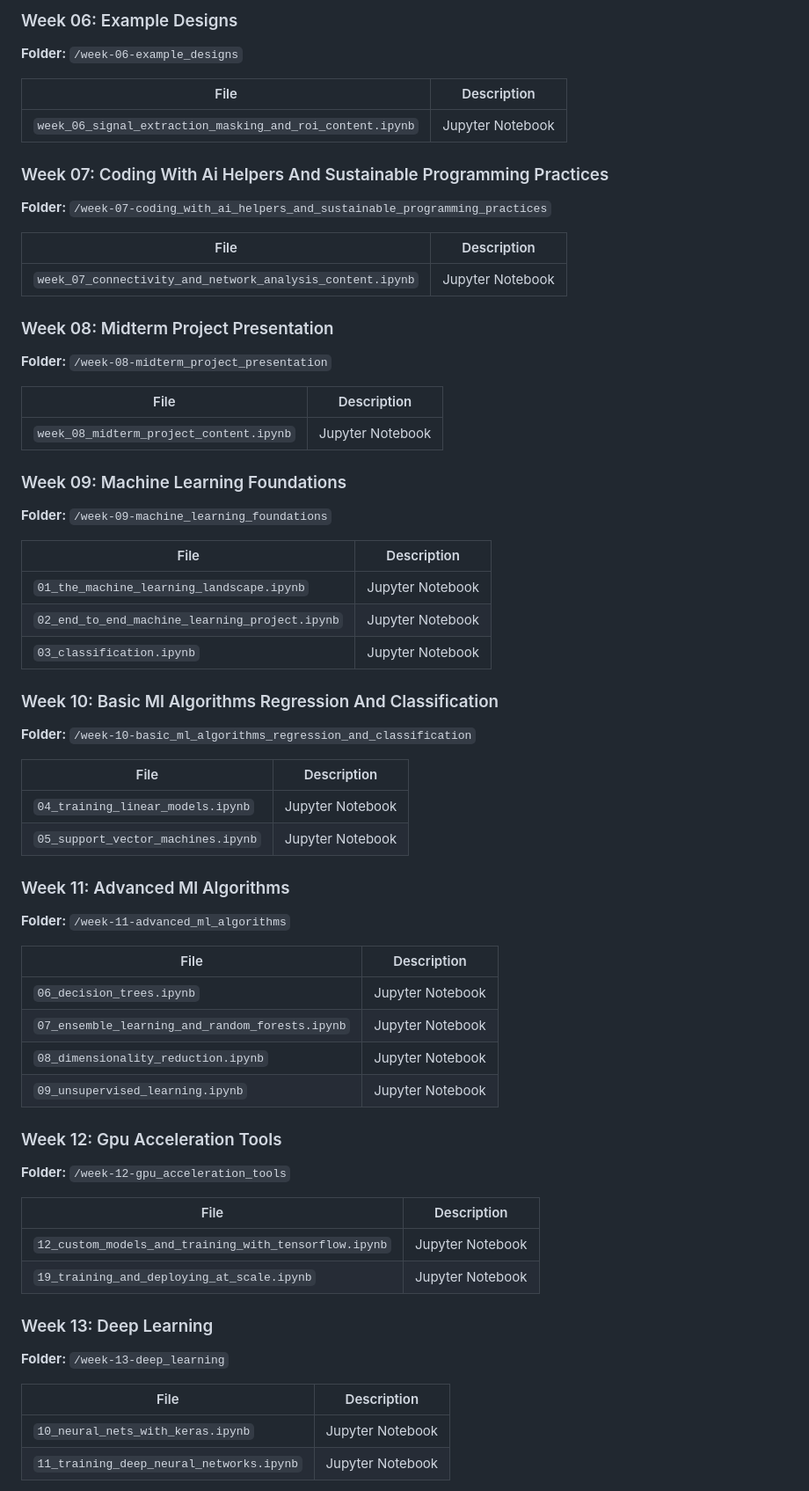
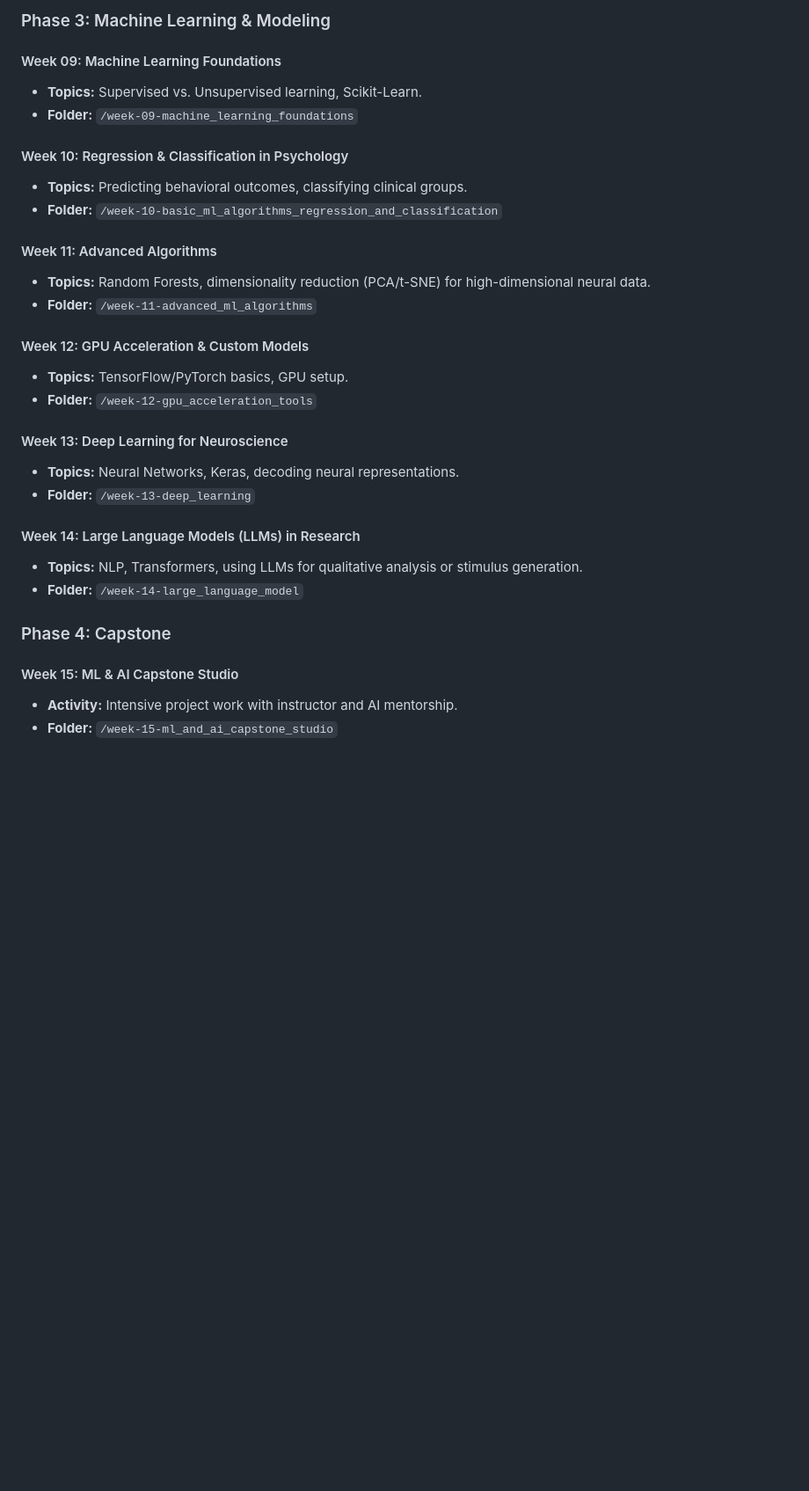
Before and after one commit to audachang/ai-programming-psychology, a Markdown page: README.md, the part around one of its changes. Shown at 88% size. Drawn GitHub-style; blank space fills up the shorter version.

```diff
--- a/README.md
+++ b/README.md
@@ -61,65 +69,33 @@
 
-### Week 06: Example Designs
-**Folder:** `/week-06-example_designs`
+### Phase 3: Machine Learning & Modeling
 
-| File                                                      | Description      |
-| --------------------------------------------------------- | ---------------- |
-| `week_06_signal_extraction_masking_and_roi_content.ipynb` | Jupyter Notebook |
+#### Week 09: Machine Learning Foundations
+- **Topics:** Supervised vs. Unsupervised learning, Scikit-Learn.
+- **Folder:** `/week-09-machine_learning_foundations`
 
-### Week 07: Coding With Ai Helpers And Sustainable Programming Practices
-**Folder:** `/week-07-coding_with_ai_helpers_and_sustainable_programming_practices`
+#### Week 10: Regression & Classification in Psychology
+- **Topics:** Predicting behavioral outcomes, classifying clinical groups.
+- **Folder:** `/week-10-basic_ml_algorithms_regression_and_classification`
 
-| File                                                      | Description      |
-| --------------------------------------------------------- | ---------------- |
-| `week_07_connectivity_and_network_analysis_content.ipynb` | Jupyter Notebook |
+#### Week 11: Advanced Algorithms
+- **Topics:** Random Forests, dimensionality reduction (PCA/t-SNE) for high-dimensional neural data.
+- **Folder:** `/week-11-advanced_ml_algorithms`
 
-### Week 08: Midterm Project Presentation
-**Folder:** `/week-08-midterm_project_presentation`
+#### Week 12: GPU Acceleration & Custom Models
+- **Topics:** TensorFlow/PyTorch basics, GPU setup.
+- **Folder:** `/week-12-gpu_acceleration_tools`
 
-| File                                    | Description      |
-| --------------------------------------- | ---------------- |
-| `week_08_midterm_project_content.ipynb` | Jupyter Notebook |
+#### Week 13: Deep Learning for Neuroscience
+- **Topics:** Neural Networks, Keras, decoding neural representations.
+- **Folder:** `/week-13-deep_learning`
 
-### Week 09: Machine Learning Foundations
-**Folder:** `/week-09-machine_learning_foundations`
+#### Week 14: Large Language Models (LLMs) in Research
+- **Topics:** NLP, Transformers, using LLMs for qualitative analysis or stimulus generation.
+- **Folder:** `/week-14-large_language_model`
 
-| File                                           | Description      |
-| ---------------------------------------------- | ---------------- |
-| `01_the_machine_learning_landscape.ipynb`      | Jupyter Notebook |
-| `02_end_to_end_machine_learning_project.ipynb` | Jupyter Notebook |
-| `03_classification.ipynb`                      | Jupyter Notebook |
+### Phase 4: Capstone
 
-### Week 10: Basic Ml Algorithms Regression And Classification
-**Folder:** `/week-10-basic_ml_algorithms_regression_and_classification`
+#### Week 15: ML & AI Capstone Studio
+- **Activity:** Intensive project work with instructor and AI mentorship.
+- **Folder:** `/week-15-ml_and_ai_capstone_studio`
 
-| File                               | Description      |
-| ---------------------------------- | ---------------- |
-| `04_training_linear_models.ipynb`  | Jupyter Notebook |
-| `05_support_vector_machines.ipynb` | Jupyter Notebook |
-
-### Week 11: Advanced Ml Algorithms
-**Folder:** `/week-11-advanced_ml_algorithms`
-
-| File                                            | Description      |
-| ----------------------------------------------- | ---------------- |
-| `06_decision_trees.ipynb`                       | Jupyter Notebook |
-| `07_ensemble_learning_and_random_forests.ipynb` | Jupyter Notebook |
-| `08_dimensionality_reduction.ipynb`             | Jupyter Notebook |
-| `09_unsupervised_learning.ipynb`                | Jupyter Notebook |
-
-### Week 12: Gpu Acceleration Tools
-**Folder:** `/week-12-gpu_acceleration_tools`
-
-| File                                                  | Description      |
-| ----------------------------------------------------- | ---------------- |
-| `12_custom_models_and_training_with_tensorflow.ipynb` | Jupyter Notebook |
-| `19_training_and_deploying_at_scale.ipynb`            | Jupyter Notebook |
-
-### Week 13: Deep Learning
-**Folder:** `/week-13-deep_learning`
-
-| File                                     | Description      |
-| ---------------------------------------- | ---------------- |
-| `10_neural_nets_with_keras.ipynb`        | Jupyter Notebook |
-| `11_training_deep_neural_networks.ipynb` | Jupyter Notebook |
-
```
Also changed, not shown: other parts of README.md (+47 -56 lines).
